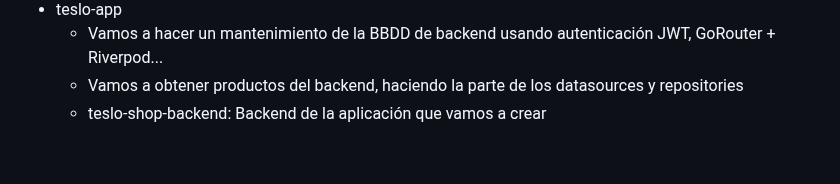
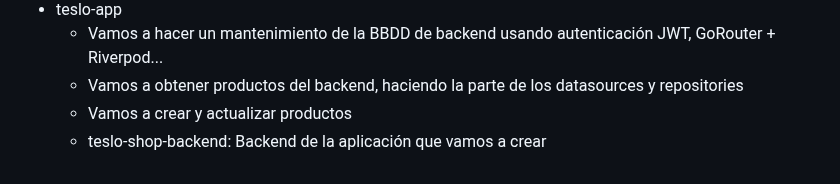
Before and after one commit to JoseManuelMunozManzano/Flutter-curso, a Markdown page: README.md, the part around the change. Rendered like a GitHub page.

```diff
--- a/README.md
+++ b/README.md
@@ -1529,4 +1529,5 @@ Si arrancamos el proyecto nos da un error indicando que, para usar las notificac
 - teslo-app
   - Vamos a hacer un mantenimiento de la BBDD de backend usando autenticación JWT, GoRouter + Riverpod...
   - Vamos a obtener productos del backend, haciendo la parte de los datasources y repositories
+  - Vamos a crear y actualizar productos
   - teslo-shop-backend: Backend de la aplicación que vamos a crear
```
Also changed, not shown: teslo-app/README.md (+21 -0 lines).
